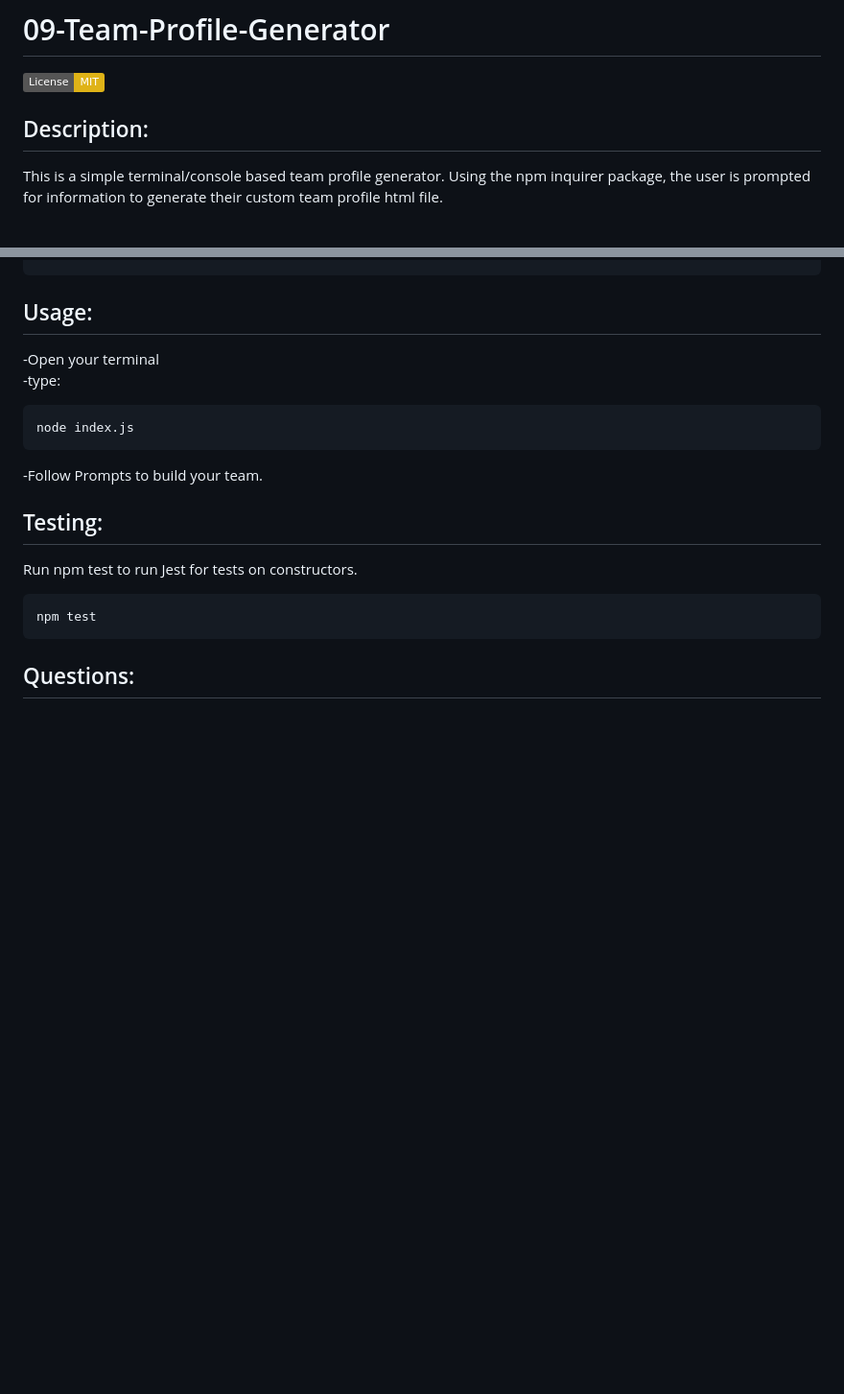
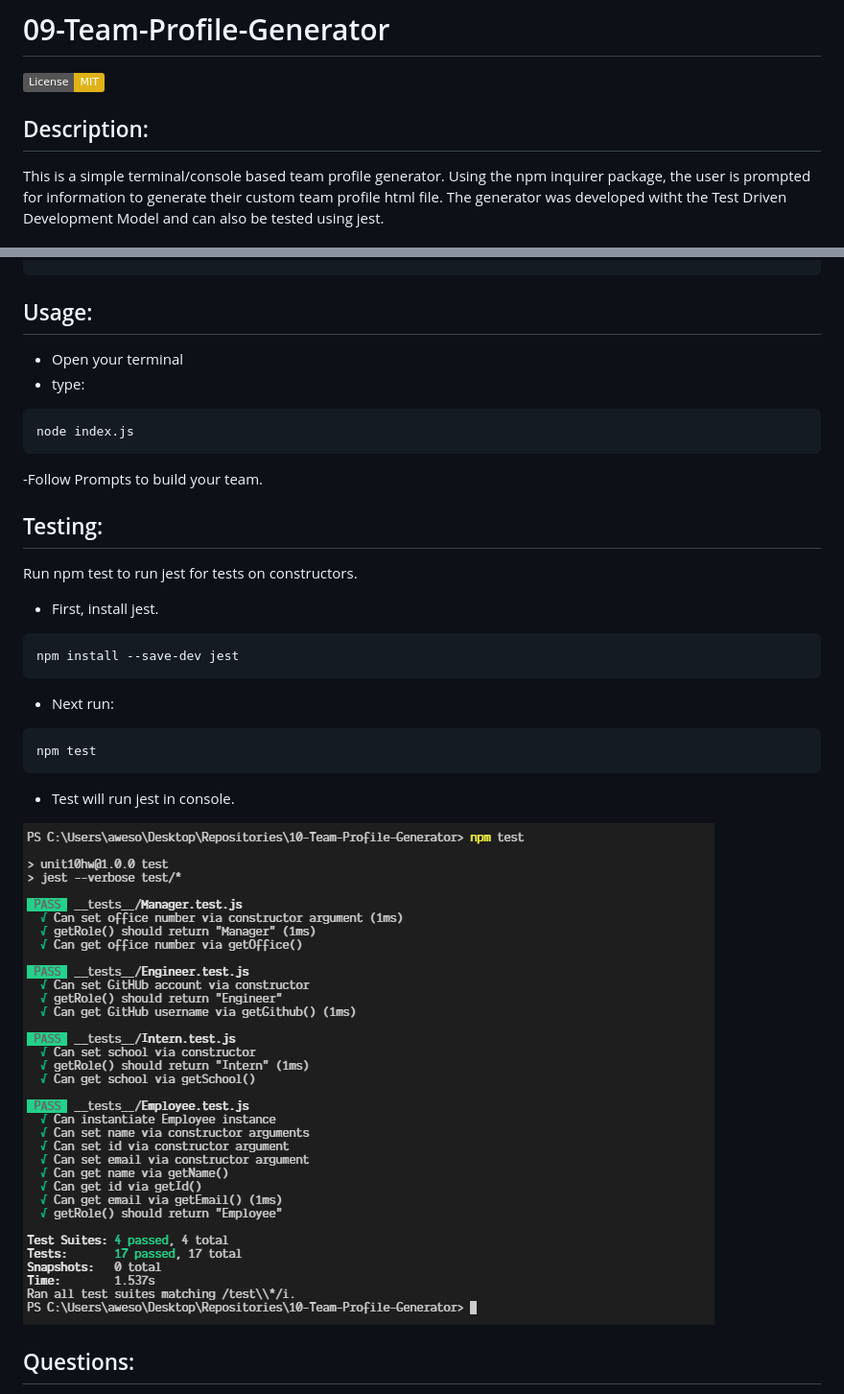
Before and after one commit to OmarAce/10-Team-Profile-Generator, a Markdown page: README.md, 2 parts joined by grey strips. Shown: that part at 96% size. GitHub-like rendering; pictures changed too: Assets/jest-test.png (added); badges without logos; blank space fills up the shorter version.

Commit message:
added jest testing info to readme

````diff
--- a/README.md
+++ b/README.md
@@ -3,7 +3,7 @@
 [![License: MIT](https://img.shields.io/badge/License-MIT-yellow.svg)](https://opensource.org/licenses/MIT)
 
   ## Description:
-  This is a simple terminal/console based team profile generator. Using the npm inquirer package, the user is prompted for information to generate their custom team profile html file.
+  This is a simple terminal/console based team profile generator. Using the npm inquirer package, the user is prompted for information to generate their custom team profile html file. The generator was developed witht the Test Driven Development Model and can also be tested using jest.
 
   ![Team Profile Generator Demo](Assets/gen-demo.gif)
   ![Demo Generation](Assets/gen-example.png)
@@ -35,18 +35,26 @@
   ```
 
   ## Usage:
-  -Open your terminal\
-  -type:
+  - Open your terminal
+  - type:
   ```
   node index.js
   ```
   -Follow Prompts to build your team.
 
   ## Testing:
-  Run npm test to run Jest for tests on constructors.
+  Run npm test to run jest for tests on constructors.
+  - First, install jest.
+  ```
+  npm install --save-dev jest
+  ```
+  - Next run:
   ```
   npm test
   ```
+  - Test will run jest in console.
+
+  ![Jest Test Example](Assets/jest-test.png)
 
   ## Questions:
   Have any questions?\
````
